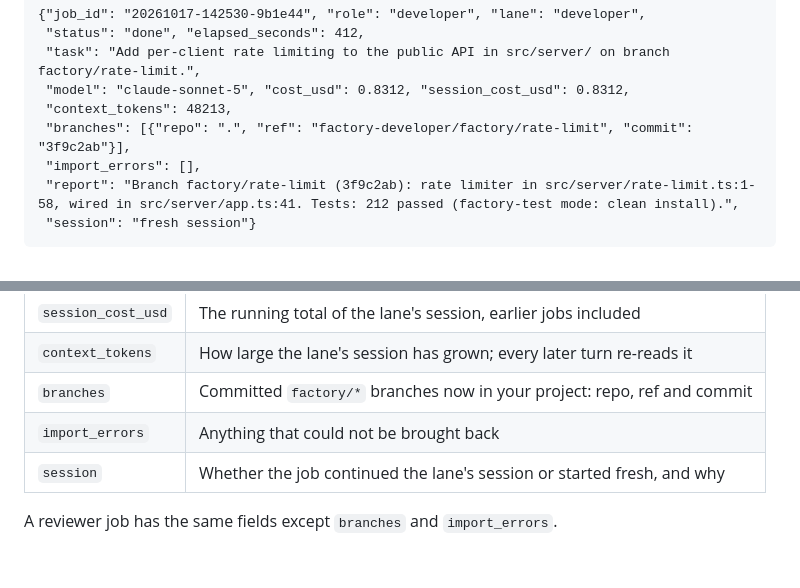
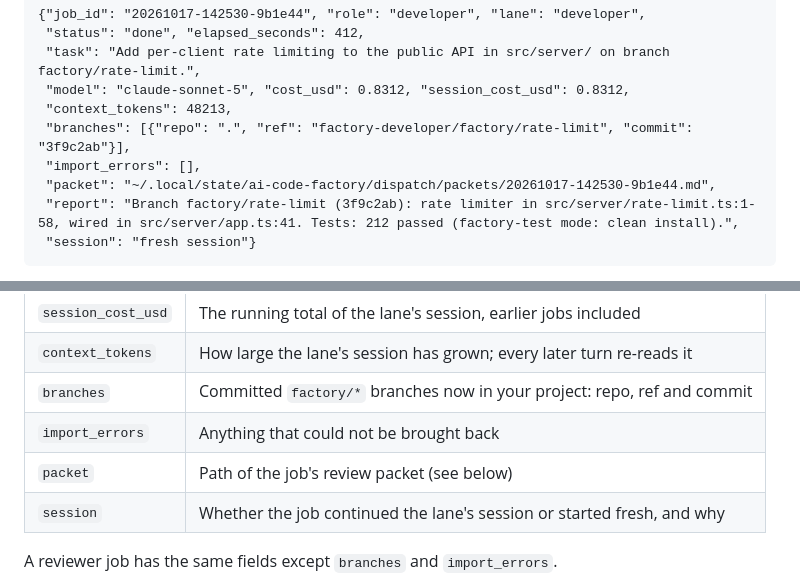
Before and after one commit to doomtickle/ai-code-factory, a Markdown page: docs/guides/02-build-a-feature.md, 2 parts joined by grey strips. Drawn GitHub-style; blank space fills up the shorter version.

Commit message:
Show the packet field in the example job result
The example in docs/guides/02-build-a-feature.md predates the review
packet (PR #14) and never got the field the prose right below it
already describes.

Co-Authored-By: Claude Sonnet 5 <noreply@anthropic.com>

````diff
--- a/docs/guides/02-build-a-feature.md
+++ b/docs/guides/02-build-a-feature.md
@@ -94,6 +94,7 @@ wrapped here; `report` is the role's own summary):
  "context_tokens": 48213,
  "branches": [{"repo": ".", "ref": "factory-developer/factory/rate-limit", "commit": "3f9c2ab"}],
  "import_errors": [],
+ "packet": "~/.local/state/ai-code-factory/dispatch/packets/20261017-142530-9b1e44.md",
  "report": "Branch factory/rate-limit (3f9c2ab): rate limiter in src/server/rate-limit.ts:1-58, wired in src/server/app.ts:41. Tests: 212 passed (factory-test mode: clean install).",
  "session": "fresh session"}
 ```
@@ -110,6 +111,7 @@ What the fields tell you:
 | `context_tokens` | How large the lane's session has grown; every later turn re-reads it |
 | `branches` | Committed `factory/*` branches now in your project: repo, ref and commit |
 | `import_errors` | Anything that could not be brought back |
+| `packet` | Path of the job's review packet (see below) |
 | `session` | Whether the job continued the lane's session or started fresh, and why |
 
 A reviewer job has the same fields except `branches` and `import_errors`.
````
